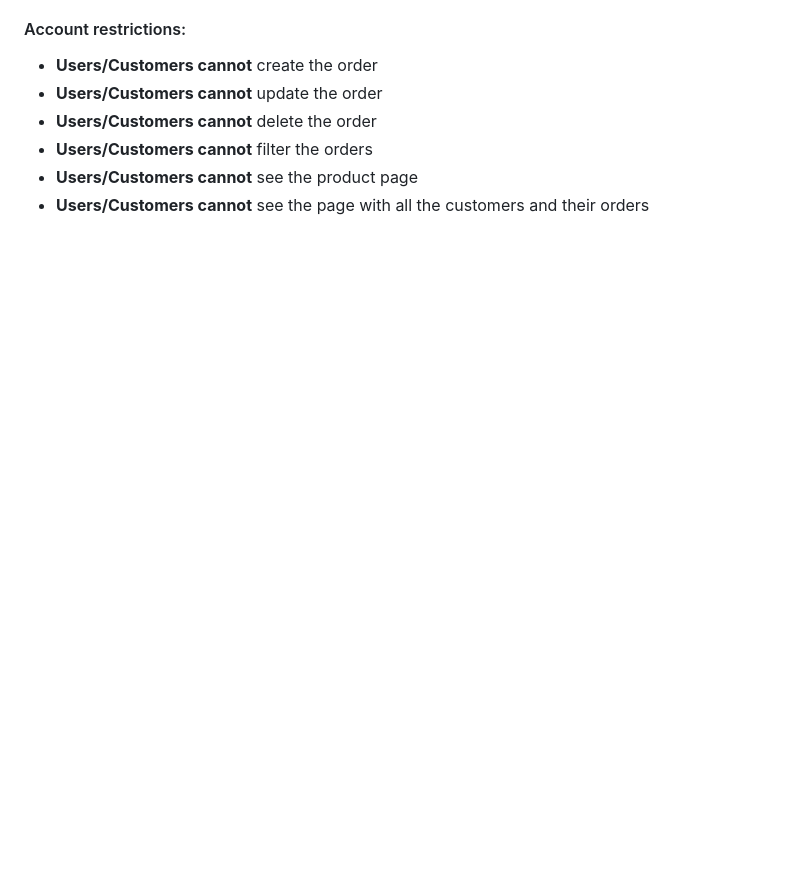
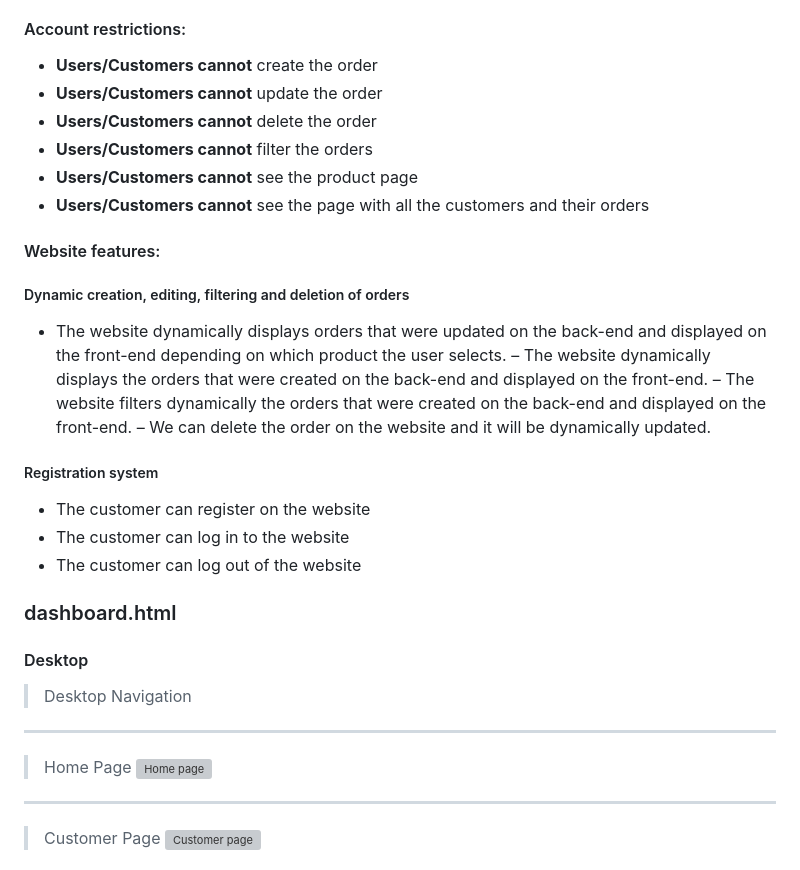
Before and after one commit to RockyPraxe/Customer-relationship-management-application, a Markdown page: README.md, the part around the change printed below. Rendered like a GitHub page; blank space fills up the shorter version; grey boxes are pictures that could not be loaded.

```diff
--- a/README.md
+++ b/README.md
@@ -229,3 +212,34 @@ If the specific user story does not auto pop up then please click on it from the
 - **Users/Customers cannot** filter the orders
 - **Users/Customers cannot** see the product page
 - **Users/Customers cannot** see the page with all the customers and their orders
+
+#### Website features:
+
+##### Dynamic creation, editing, filtering and deletion of orders
+- The website dynamically displays orders that were updated on the back-end and displayed on the front-end depending on which product the user selects.
+– The website dynamically displays the orders that were created on the back-end and displayed on the front-end.
+– The website filters dynamically the orders that were created on the back-end and displayed on the front-end.
+– We can delete the order on the website and it will be dynamically updated.
+
+##### Registration system
+- The customer can register on the website
+- The customer can log in to the website
+- The customer can log out of the website
+
+
+### dashboard.html
+
+#### Desktop
+
+> Desktop Navigation
+
+---
+
+> Home Page
+![Home page](static/)
+
+---
+
+> Customer Page
+![Customer page](static/)
+
```
Also changed, not shown: other parts of README.md (+126 -29 lines).
